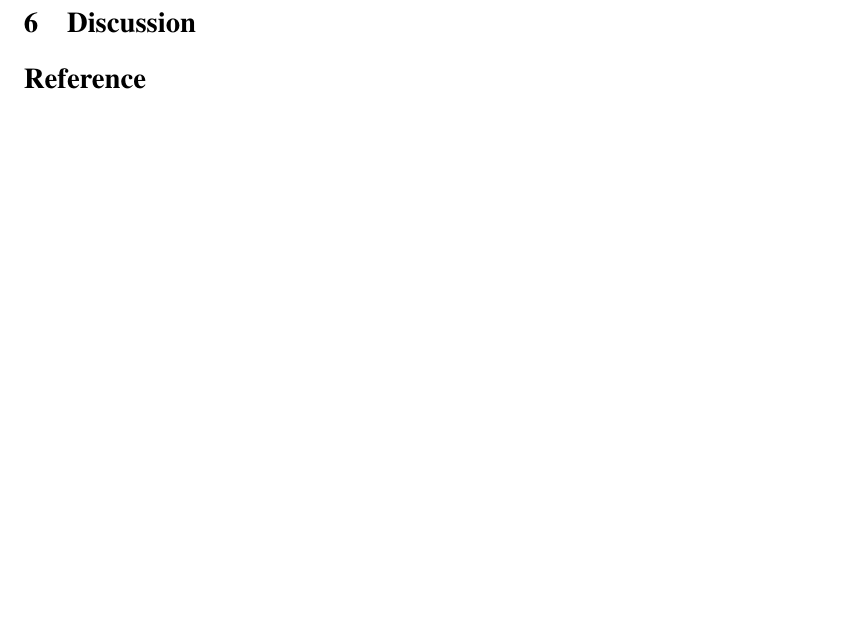
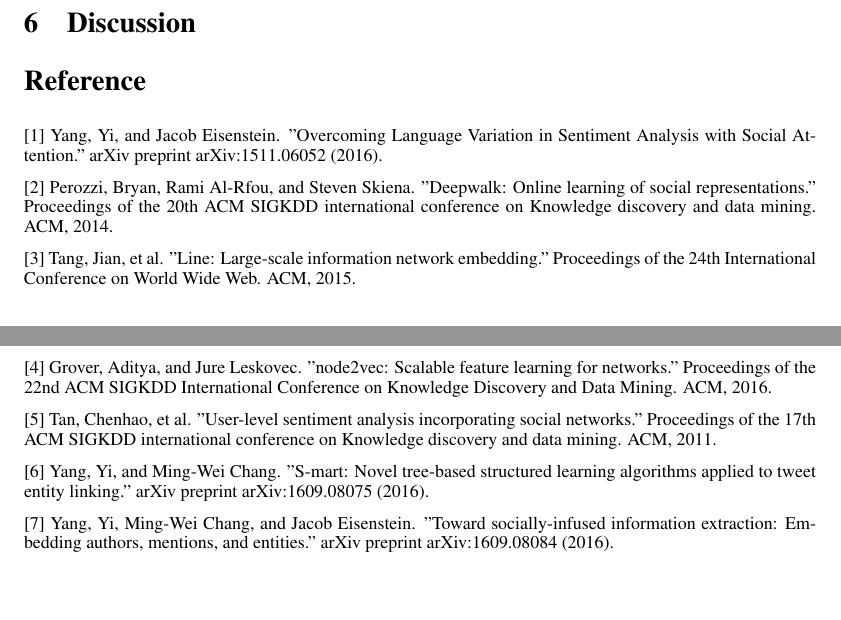
Before and after one commit to gxlzj/CS224N-Final-Project, a LaTeX paper (report/report.tex, which reads report/7reference.tex): part of page 2 of 2 before the commit and two parts of pages 2 and 3 of 3 after it, the two joined at a grey line, cut so that both start at the same text, the shorter picture padded with empty space. Compiled offline with pdfLaTeX.

Commit message:
reference

```diff
--- a/report/7reference.tex
+++ b/report/7reference.tex
@@ -1,3 +1,18 @@
 %!TEX root = report.tex
 
 \section*{Reference}
+\small
+
+[1] Yang, Yi, and Jacob Eisenstein. "Overcoming Language Variation in Sentiment Analysis with Social Attention." arXiv preprint  arXiv:1511.06052 (2016).
+
+[2] Perozzi, Bryan, Rami Al-Rfou, and Steven Skiena. "Deepwalk: Online learning of social representations." Proceedings of the 20th ACM SIGKDD international conference on Knowledge discovery and data mining. ACM, 2014.
+
+[3] Tang, Jian, et al. "Line: Large-scale information network embedding." Proceedings of the 24th International Conference on World Wide Web. ACM, 2015.
+
+[4] Grover, Aditya, and Jure Leskovec. "node2vec: Scalable feature learning for networks." Proceedings of the 22nd ACM SIGKDD International Conference on Knowledge Discovery and Data Mining. ACM, 2016.
+
+[5] Tan, Chenhao, et al. "User-level sentiment analysis incorporating social networks." Proceedings of the 17th ACM SIGKDD international conference on Knowledge discovery and data mining. ACM, 2011.
+
+[6] Yang, Yi, and Ming-Wei Chang. "S-mart: Novel tree-based structured learning algorithms applied to tweet entity linking." arXiv preprint arXiv:1609.08075 (2016).
+
+[7] Yang, Yi, Ming-Wei Chang, and Jacob Eisenstein. "Toward socially-infused information extraction: Embedding authors, mentions, and entities." arXiv preprint arXiv:1609.08084 (2016).
```
Also changed, not shown: report/1introduction.tex (+0 -1 lines), report/report.pdf, 5 other files.
